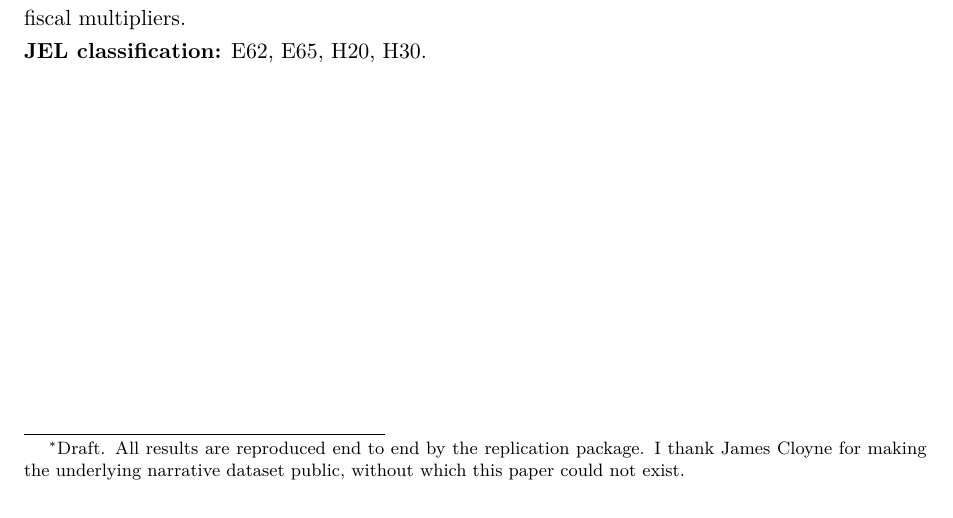
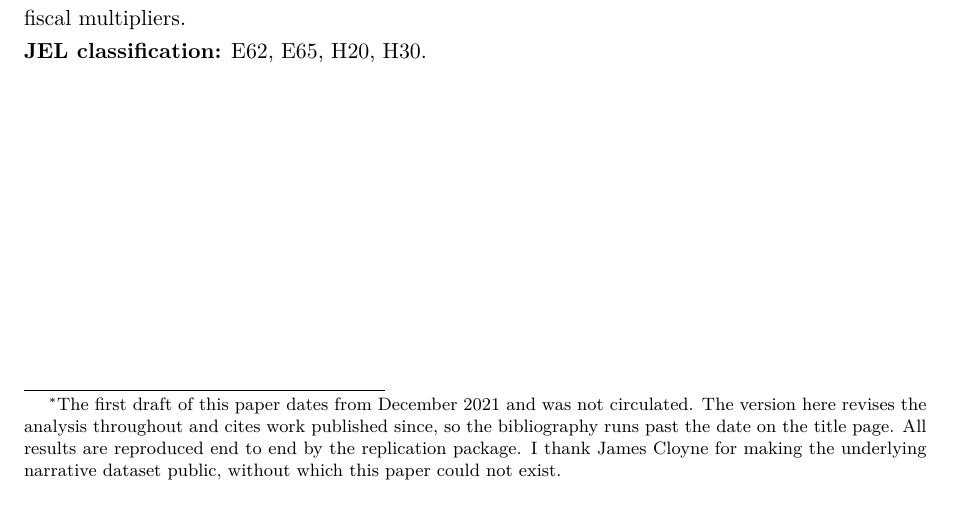
Before and after one commit to conway1521/fiscalUK, a LaTeX paper (paper/fiscaluk-paper1.tex): part of page 1 of 17, cut so that both start at the same text. Compiled offline with pdfLaTeX.

Commit message:
Explain the date on the title page
The paper is dated December 2021, when the first draft was written, and
cites work published in 2024 and 2025. The title footnote now says so:
that draft was never circulated, and the version here revises the
analysis and cites work published since.

Co-Authored-By: Claude Opus 5 (1M context) <noreply@anthropic.com>
Claude-Session: https://claude.ai/code/session_01A4n34tFGQCYi1d2dppJR3B

```diff
--- a/paper/fiscaluk-paper1.tex
+++ b/paper/fiscaluk-paper1.tex
@@ -20,9 +20,11 @@
 \onehalfspacing
 
 \title{\textbf{The Anticipation Content of Fiscal Policy:\\ UK Tax Measures, 1945--2019}}
-\author{Alessandro Conway\thanks{Draft. All results are reproduced end to end by the replication
-package. I thank James Cloyne for making the underlying narrative dataset public, without which this
-paper could not exist.}}
+\author{Alessandro Conway\thanks{The first draft of this paper dates from December 2021 and was not
+circulated. The version here revises the analysis throughout and cites work published since, so the
+bibliography runs past the date on the title page. All results are reproduced end to end by the
+replication package. I thank James Cloyne for making the underlying narrative dataset public, without
+which this paper could not exist.}}
 \date{15 December 2021\\[3pt]{\normalsize This revision: September 2026}}
 
 \begin{document}
```
Also changed, not shown: paper/fiscaluk-paper1.pdf.
